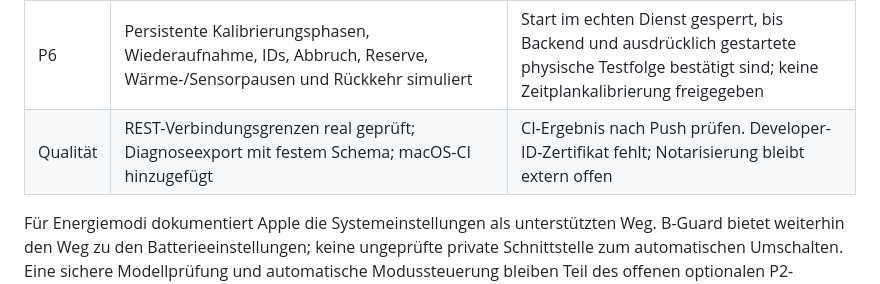
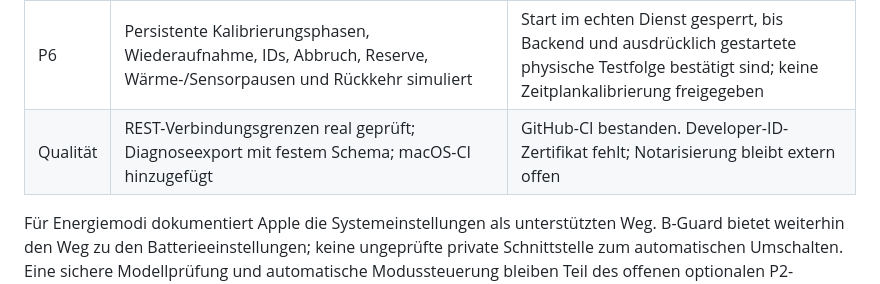
Before and after one commit to darkspike1988/BatteryGuard, a Markdown page: ROADMAP.md, the part around the change. Rendered like a GitHub page.

```diff
--- a/ROADMAP.md
+++ b/ROADMAP.md
@@ -219,7 +219,7 @@ Der vollständige Umfang bleibt erhalten. **Software umgesetzt** ist ausdrückli
 | P5 | Kartenreihenfolge/kompakt/Reset plus nächste Aufgabe; kombinierte Anzeigen | Native Tastatur/VoiceOver-Bedienung und vollständige Kombinationen; neue MagSafe-LED-Modi und „Aus im Schlaf“ benötigen nachgewiesene Hardware, insbesondere kein geratener Blinkwert |
 | H1 | Bestehender Monitor-/Deckelschutz; optionale explizite Wachhaltung mit maximal zwei Stunden, Abbruch-/Fehlerfreigabe | Vollständige physische Matrix für Sailing, Deckel, Schlaf und zwei Benutzerkonten. Keine automatische Schlafsperre im Schreibtischmodus |
 | P6 | Persistente Kalibrierungsphasen, Wiederaufnahme, IDs, Abbruch, Reserve, Wärme-/Sensorpausen und Rückkehr simuliert | Start im echten Dienst gesperrt, bis Backend und ausdrücklich gestartete physische Testfolge bestätigt sind; keine Zeitplankalibrierung freigegeben |
-| Qualität | REST-Verbindungsgrenzen real geprüft; Diagnoseexport mit festem Schema; macOS-CI hinzugefügt | CI-Ergebnis nach Push prüfen. Developer-ID-Zertifikat fehlt; Notarisierung bleibt extern offen |
+| Qualität | REST-Verbindungsgrenzen real geprüft; Diagnoseexport mit festem Schema; macOS-CI hinzugefügt | GitHub-CI bestanden. Developer-ID-Zertifikat fehlt; Notarisierung bleibt extern offen |
 
 Für Energiemodi dokumentiert Apple die Systemeinstellungen als unterstützten Weg. B-Guard bietet weiterhin den Weg zu den Batterieeinstellungen; keine ungeprüfte private Schnittstelle zum automatischen Umschalten. Eine sichere Modellprüfung und automatische Modussteuerung bleiben Teil des offenen optionalen P2-Auftrags.
 
```
Also changed, not shown: docs/NIGHT_RESULTS.md (+13 -0 lines), docs/api.md (+33 -1 lines).
